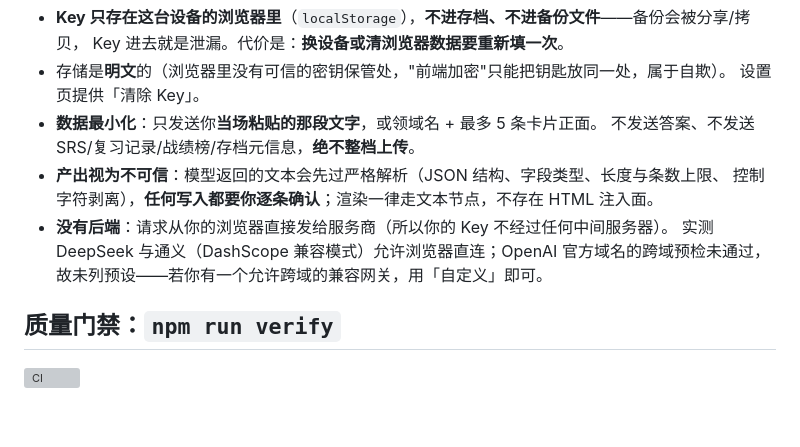
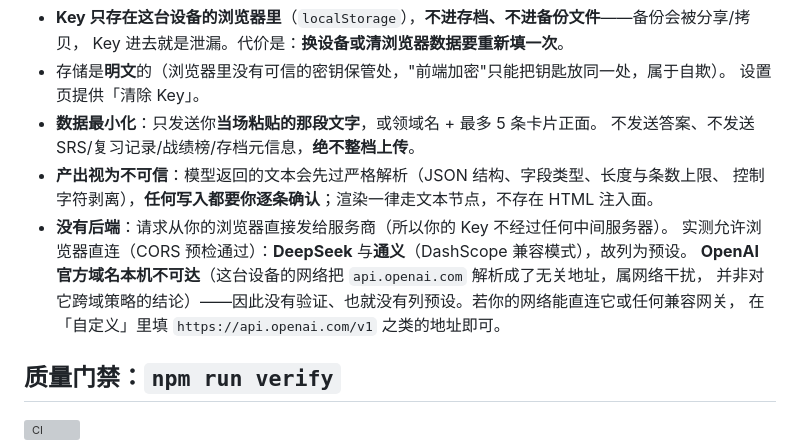
Before and after one commit to luyangk/pixel-flashcard-rpg, a Markdown page: README.md, the part around the change. Drawn GitHub-style; blank space fills up the shorter version; grey boxes are pictures that could not be loaded.

Commit message:
docs: correct the OpenAI note (unreachable network, not a CORS verdict)

```diff
--- a/README.md
+++ b/README.md
@@ -84,8 +84,10 @@ L1 攻 12 ⇒ 十击约 120 点；首败会把卡推到 `mastered`（每击 18
 - **产出视为不可信**：模型返回的文本会先过严格解析（JSON 结构、字段类型、长度与条数上限、
   控制字符剥离），**任何写入都要你逐条确认**；渲染一律走文本节点，不存在 HTML 注入面。
 - **没有后端**：请求从你的浏览器直接发给服务商（所以你的 Key 不经过任何中间服务器）。
-  实测 DeepSeek 与通义（DashScope 兼容模式）允许浏览器直连；OpenAI 官方域名的跨域预检未通过，
-  故未列预设——若你有一个允许跨域的兼容网关，用「自定义」即可。
+  实测允许浏览器直连（CORS 预检通过）：**DeepSeek** 与**通义**（DashScope 兼容模式），故列为预设。
+  **OpenAI 官方域名本机不可达**（这台设备的网络把 `api.openai.com` 解析成了无关地址，属网络干扰，
+  并非对它跨域策略的结论）——因此没有验证、也就没有列预设。若你的网络能直连它或任何兼容网关，
+  在「自定义」里填 `https://api.openai.com/v1` 之类的地址即可。
 
 ## 质量门禁：`npm run verify`
 
```
Also changed, not shown: docs/PRD.md (+1 -1 lines).
